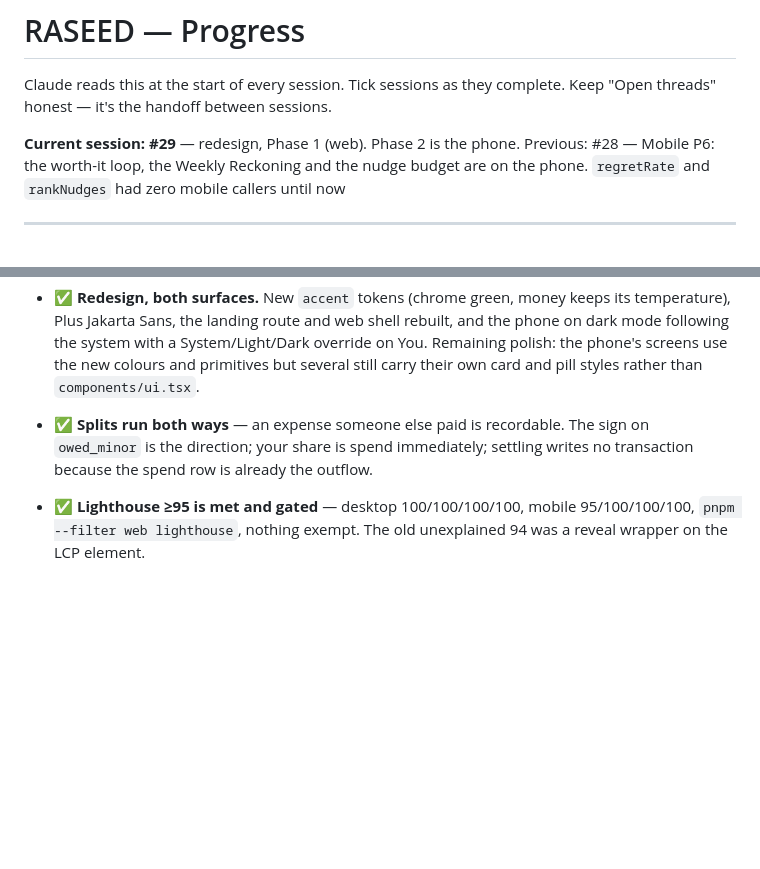
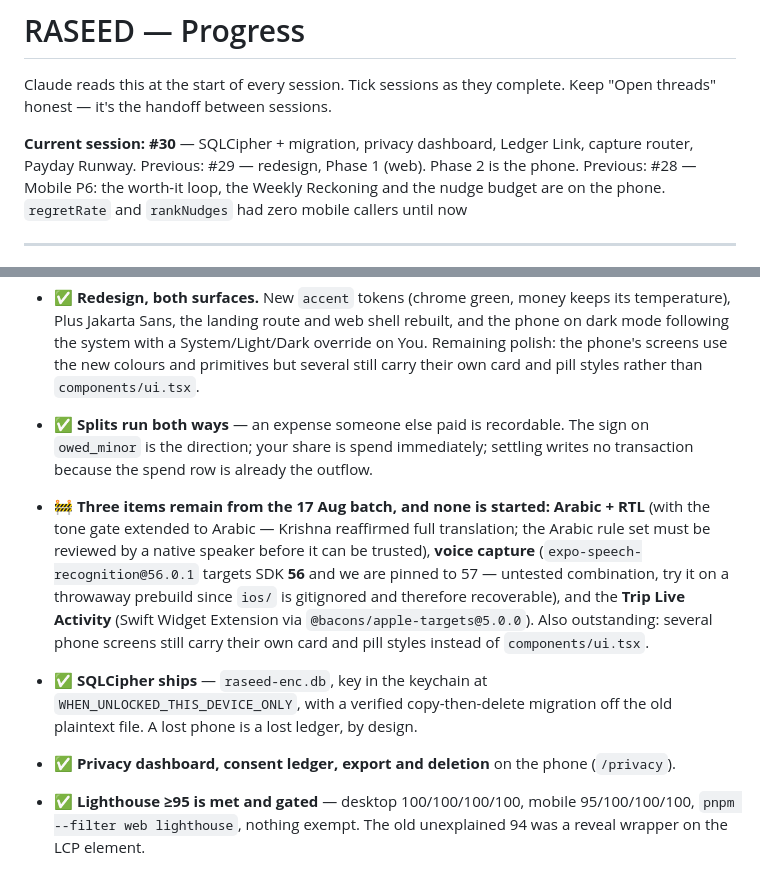
Before and after one commit to krish2105/raseed, a Markdown page: docs/PROGRESS.md, 2 parts joined by grey strips. GitHub-like rendering; blank space fills up the shorter version.

Commit message:
docs: record what shipped and name the three that did not
Co-Authored-By: Claude Opus 5 <noreply@anthropic.com>

```diff
--- a/docs/PROGRESS.md
+++ b/docs/PROGRESS.md
@@ -2,7 +2,7 @@
 
 Claude reads this at the start of every session. Tick sessions as they complete. Keep "Open threads" honest — it's the handoff between sessions.
 
-**Current session: #29** — redesign, Phase 1 (web). Phase 2 is the phone. Previous: #28 — Mobile P6: the worth-it loop, the Weekly Reckoning and the nudge budget are on the phone. `regretRate` and `rankNudges` had zero mobile callers until now
+**Current session: #30** — SQLCipher + migration, privacy dashboard, Ledger Link, capture router, Payday Runway. Previous: #29 — redesign, Phase 1 (web). Phase 2 is the phone. Previous: #28 — Mobile P6: the worth-it loop, the Weekly Reckoning and the nudge budget are on the phone. `regretRate` and `rankNudges` had zero mobile callers until now
 
 ---
 
@@ -70,6 +70,21 @@ Claude reads this at the start of every session. Tick sessions as they complete.
   `owed_minor` is the direction; your share is spend immediately; settling writes no
   transaction because the spend row is already the outflow.
 
+- 🚧 **Three items remain from the 17 Aug batch, and none is started:**
+  **Arabic + RTL** (with the tone gate extended to Arabic — Krishna reaffirmed full translation;
+  the Arabic rule set must be reviewed by a native speaker before it can be trusted),
+  **voice capture** (`expo-speech-recognition@56.0.1` targets SDK **56** and we are pinned to
+  57 — untested combination, try it on a throwaway prebuild since `ios/` is gitignored and
+  therefore recoverable), and the **Trip Live Activity** (Swift Widget Extension via
+  `@bacons/apple-targets@5.0.0`). Also outstanding: several phone screens still carry their own
+  card and pill styles instead of `components/ui.tsx`.
+
+- ✅ **SQLCipher ships** — `raseed-enc.db`, key in the keychain at
+  `WHEN_UNLOCKED_THIS_DEVICE_ONLY`, with a verified copy-then-delete migration off the old
+  plaintext file. A lost phone is a lost ledger, by design.
+
+- ✅ **Privacy dashboard, consent ledger, export and deletion** on the phone (`/privacy`).
+
 - ✅ **Lighthouse ≥95 is met and gated** — desktop 100/100/100/100, mobile 95/100/100/100,
   `pnpm --filter web lighthouse`, nothing exempt. The old unexplained 94 was a reveal wrapper
   on the LCP element.
```
